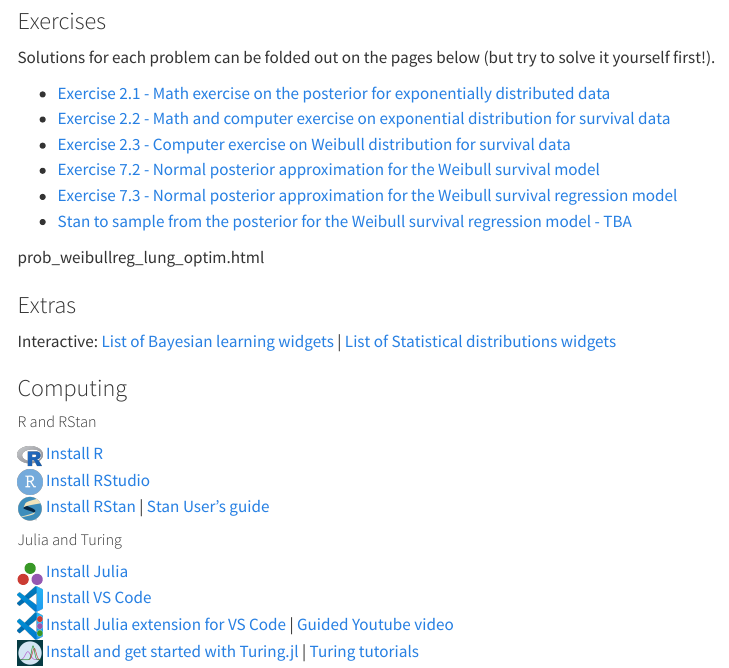
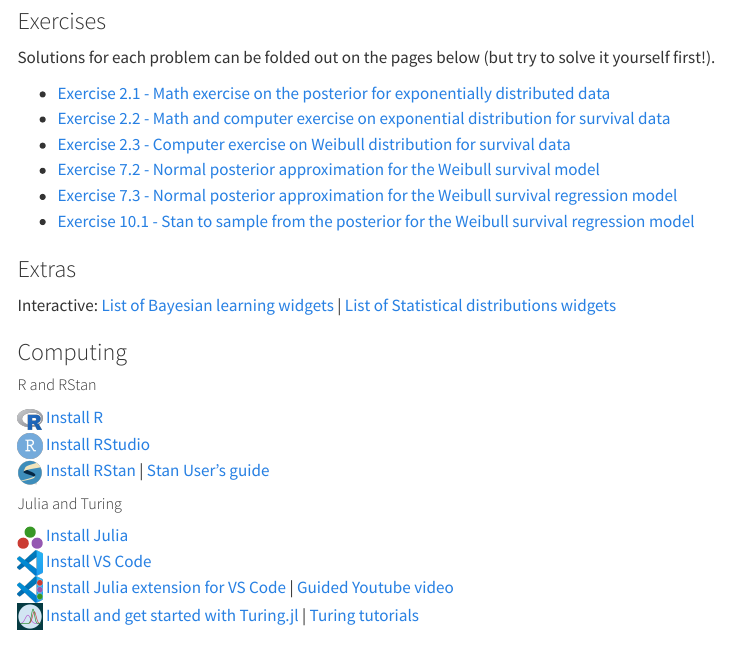
Before and after one commit to mattiasvillani/introbayes, a Quarto document (index.qmd): the page in a window 1100 px wide, from 1990 px down. Rendered offline with R 4.5, knitr and Pandoc in place of Quarto, with nearby package versions; menus at the side of the page are left out.

Commit message:
added exercise stan weibull regression

```diff
--- a/index.qmd
+++ b/index.qmd
@@ -106,9 +106,7 @@ Solutions for each problem can be folded out on the pages below (but try to solv
 + [Exercise 2.3 - Computer exercise on Weibull distribution for survival data](https://mattiasvillani.com/BayesianLearningBook/exercises/ch2solutions.html#sec-prob_post_weibull_lung)
 + [Exercise 7.2 - Normal posterior approximation for the Weibull survival model](https://mattiasvillani.com/BayesianLearningBook/exercises/ch7solutions.html#sec-prob_weibullreg_lung_optim)
 + [Exercise 7.3 - Normal posterior approximation for the Weibull survival regression model](https://mattiasvillani.com/BayesianLearningBook/exercises/ch7solutions.html#sec-prob_weibull_lung_optim)
-+ [Stan to sample from the posterior for the Weibull survival regression model - TBA]()
-
-prob_weibullreg_lung_optim.html
++ [Exercise 10.1 - Stan to sample from the posterior for the Weibull survival regression model](https://mattiasvillani.com/BayesianLearningBook/exercises/ch10solutions.html#sec-prob_weibullreg_lung_stan)
 
 ### Extras <a name="extras"></a>
 
```
Also changed, not shown: docs/search.json, 1 other file.
